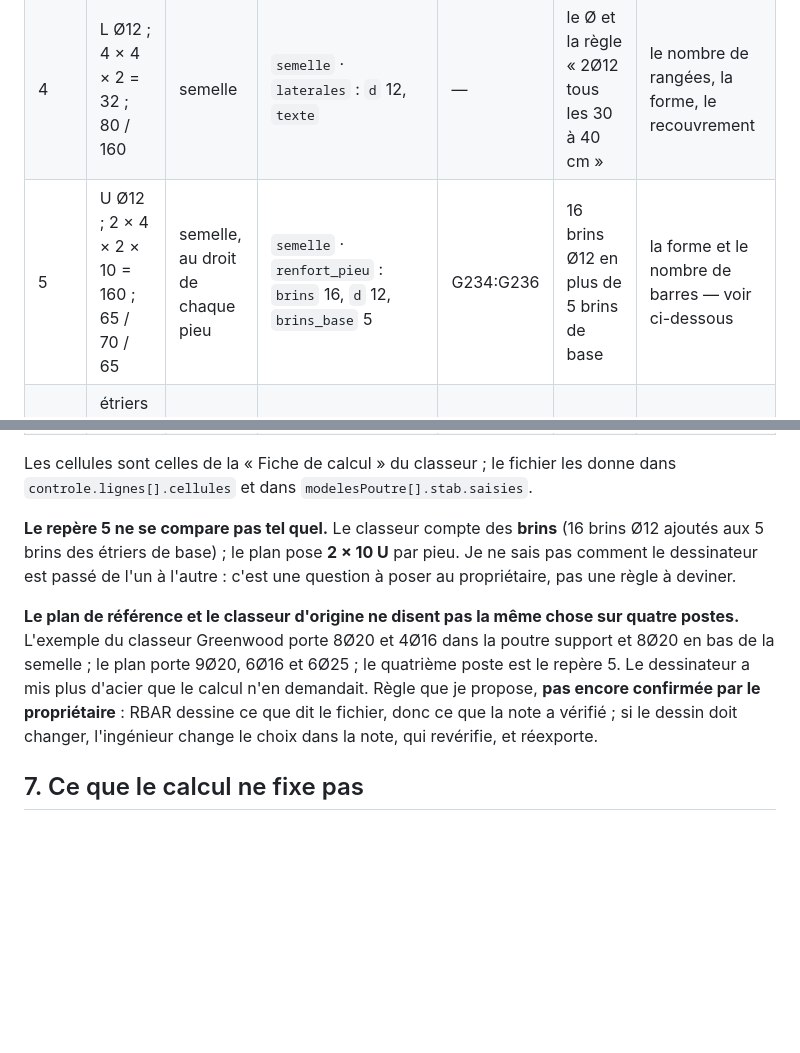
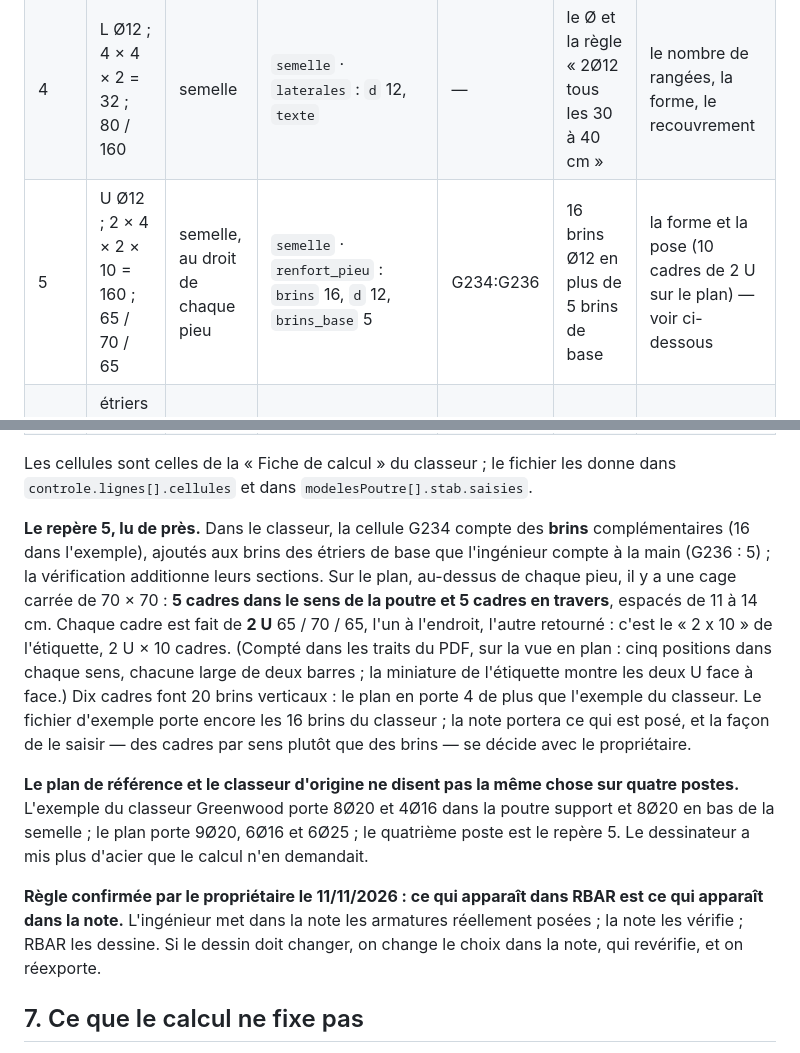
Before and after one commit to LLE4000/DEV_Etudes_structure, a Markdown page: docs/beton/FONDATIONS_GRUE_RBAR.md, 2 parts joined by grey strips. Drawn GitHub-style; blank space fills up the shorter version.

Commit message:
Fondations de grues : le contrat RBAR dit la règle confirmée et la pose des étriers de renfort
Deux réponses du propriétaire, écrites dans docs/beton/FONDATIONS_GRUE_RBAR.md :

- la règle est confirmée : ce qui apparaît dans RBAR est ce qui apparaît dans
  la note. L'ingénieur y met les armatures réellement posées, la note les
  vérifie, RBAR les dessine ;
- le repère 5 du plan Greenwood, lu de près. Le classeur compte des brins
  (G234 : 16 complémentaires, G236 : 5 des étriers de base). Le plan pose, sur
  chaque pieu, une cage de 70 × 70 : 5 cadres dans le sens de la poutre et 5
  en travers, chaque cadre fait de 2 U 65 / 70 / 65 — le « 2 x 10 » de
  l'étiquette. Dix cadres font 20 brins : 4 de plus que l'exemple du classeur.
  Compté dans les traits du PDF (cinq positions par sens, chacune large de
  deux barres).

La façon de saisir ce renfort dans la note (des cadres par sens plutôt que
des brins) reste à décider avec le propriétaire ; le fichier d'exemple porte
encore les 16 brins du classeur.

Preuves : tests/test_fondation_grue_contrat_rbar.py (8 OK) ; suite sélective
135/135 vertes. Aucun calcul, aucun écran ne change.

Co-Authored-By: Claude Fable 5.2 <noreply@anthropic.com>
Claude-Session: https://claude.ai/code/session_01LanTzD41YbMBGsnqoqM2dE

```diff
--- a/docs/beton/FONDATIONS_GRUE_RBAR.md
+++ b/docs/beton/FONDATIONS_GRUE_RBAR.md
@@ -566,7 +566,7 @@ calcul, puis ce que le calcul fixe et ce qu'il ne fixe pas.
 | 2 | Ø16 ; 4 × 4 = 16 ; 60 / 262 / 60 | semelle | `semelle` · `sup` : `n` 4, `d` 16 | G181:G184 | 4Ø16 | les retours, la longueur |
 | 3 | Ø25 ; 4 × 6 = 24 ; 60 / 262 / 60 | semelle | `semelle` · `inf` : `n` 6, `d` 25 | G175:G178 | 6Ø25 | les retours, la longueur |
 | 4 | L Ø12 ; 4 × 4 × 2 = 32 ; 80 / 160 | semelle | `semelle` · `laterales` : `d` 12, `texte` | — | le Ø et la règle « 2Ø12 tous les 30 à 40 cm » | le nombre de rangées, la forme, le recouvrement |
-| 5 | U Ø12 ; 2 × 4 × 2 × 10 = 160 ; 65 / 70 / 65 | semelle, au droit de chaque pieu | `semelle` · `renfort_pieu` : `brins` 16, `d` 12, `brins_base` 5 | G234:G236 | 16 brins Ø12 en plus de 5 brins de base | la forme et le nombre de barres — voir ci-dessous |
+| 5 | U Ø12 ; 2 × 4 × 2 × 10 = 160 ; 65 / 70 / 65 | semelle, au droit de chaque pieu | `semelle` · `renfort_pieu` : `brins` 16, `d` 12, `brins_base` 5 | G234:G236 | 16 brins Ø12 en plus de 5 brins de base | la forme et la pose (10 cadres de 2 U sur le plan) — voir ci-dessous |
 | 6 | étriers Ø12 – 10 ; 8 × 21 = 168 ; 62 × 55 | poutre support | `support` · `etriers_extremites` : `brins` 6, `d` 12, `pas` 100 | G145:G147 | 6 brins, Ø12, pas 100 | la longueur de la zone (200), le découpage en cadres |
 | 7 | étriers Ø12 – 10 ; 4 × 21 = 84 ; 62 × 70 | poutre support | le même poste que le repère 6 | G145:G147 | (les 6 brins = deux cadres du rep. 6 et un du rep. 7) | |
 | 8 | étriers Ø12 – 30 ; 4 × 12 = 48 ; 62 × 95 | poutre support | `support` · `etriers_centre` : `brins` 4, `d` 12, `pas` 300 | G152:G154 | 4 brins, Ø12, pas 300 | la longueur de la zone (350), le découpage en cadres |
@@ -578,15 +578,23 @@ calcul, puis ce que le calcul fixe et ce qu'il ne fixe pas.
 Les cellules sont celles de la « Fiche de calcul » du classeur ; le fichier les donne dans `controle.lignes[].cellules`
 et dans `modelesPoutre[].stab.saisies`.
 
-**Le repère 5 ne se compare pas tel quel.** Le classeur compte des **brins** (16 brins Ø12 ajoutés aux 5 brins des
-étriers de base) ; le plan pose **2 × 10 U** par pieu. Je ne sais pas comment le dessinateur est passé de l'un à
-l'autre : c'est une question à poser au propriétaire, pas une règle à deviner.
+**Le repère 5, lu de près.** Dans le classeur, la cellule G234 compte des **brins** complémentaires (16 dans
+l'exemple), ajoutés aux brins des étriers de base que l'ingénieur compte à la main (G236 : 5) ; la vérification
+additionne leurs sections. Sur le plan, au-dessus de chaque pieu, il y a une cage carrée de 70 × 70 : **5 cadres dans
+le sens de la poutre et 5 cadres en travers**, espacés de 11 à 14 cm. Chaque cadre est fait de **2 U** 65 / 70 / 65,
+l'un à l'endroit, l'autre retourné : c'est le « 2 x 10 » de l'étiquette, 2 U × 10 cadres. (Compté dans les traits du
+PDF, sur la vue en plan : cinq positions dans chaque sens, chacune large de deux barres ; la miniature de l'étiquette
+montre les deux U face à face.) Dix cadres font 20 brins verticaux : le plan en porte 4 de plus que l'exemple du
+classeur. Le fichier d'exemple porte encore les 16 brins du classeur ; la note portera ce qui est posé, et la façon
+de le saisir — des cadres par sens plutôt que des brins — se décide avec le propriétaire.
 
 **Le plan de référence et le classeur d'origine ne disent pas la même chose sur quatre postes.** L'exemple du classeur
 Greenwood porte 8Ø20 et 4Ø16 dans la poutre support et 8Ø20 en bas de la semelle ; le plan porte 9Ø20, 6Ø16 et 6Ø25 ;
-le quatrième poste est le repère 5. Le dessinateur a mis plus d'acier que le calcul n'en demandait. Règle que je
-propose, **pas encore confirmée par le propriétaire** : RBAR dessine ce que dit le fichier, donc ce que la note a
-vérifié ; si le dessin doit changer, l'ingénieur change le choix dans la note, qui revérifie, et réexporte.
+le quatrième poste est le repère 5. Le dessinateur a mis plus d'acier que le calcul n'en demandait.
+
+**Règle confirmée par le propriétaire le 11/11/2026 : ce qui apparaît dans RBAR est ce qui apparaît dans la note.**
+L'ingénieur met dans la note les armatures réellement posées ; la note les vérifie ; RBAR les dessine. Si le dessin
+doit changer, on change le choix dans la note, qui revérifie, et on réexporte.
 
 ## 7. Ce que le calcul ne fixe pas
 
```
